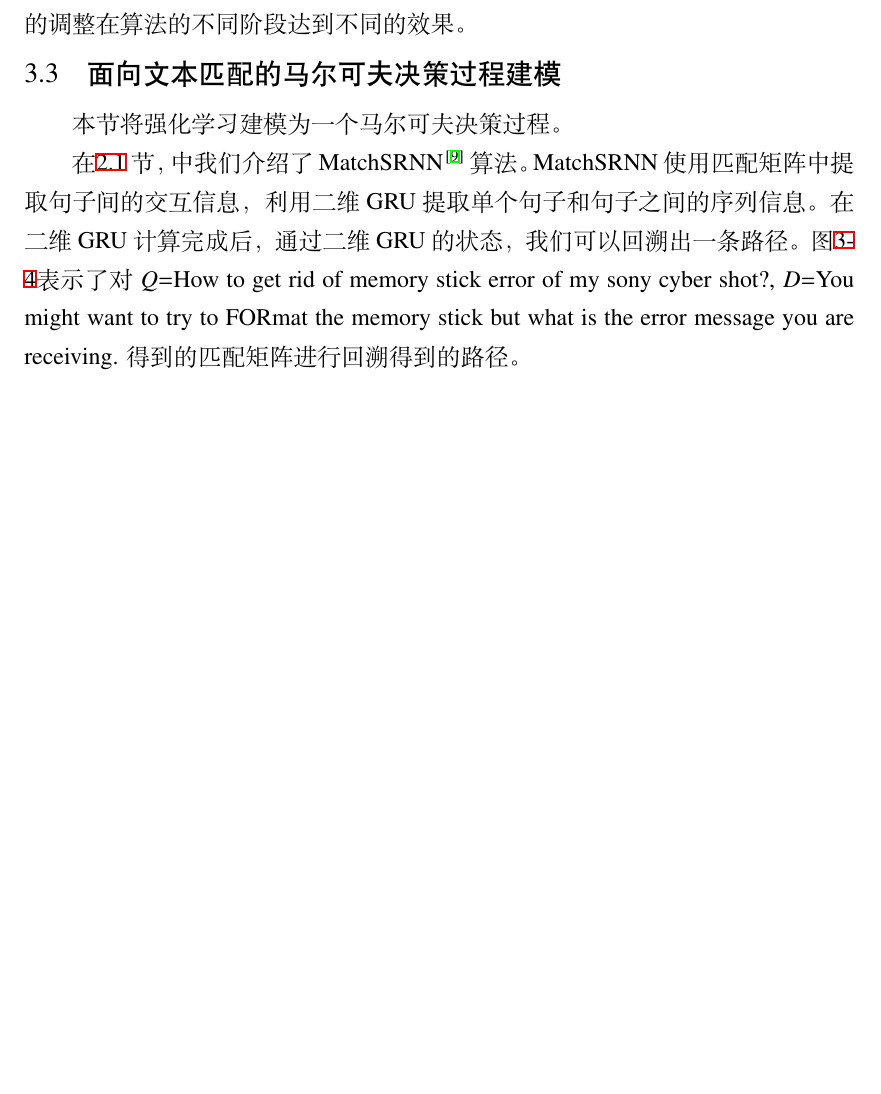
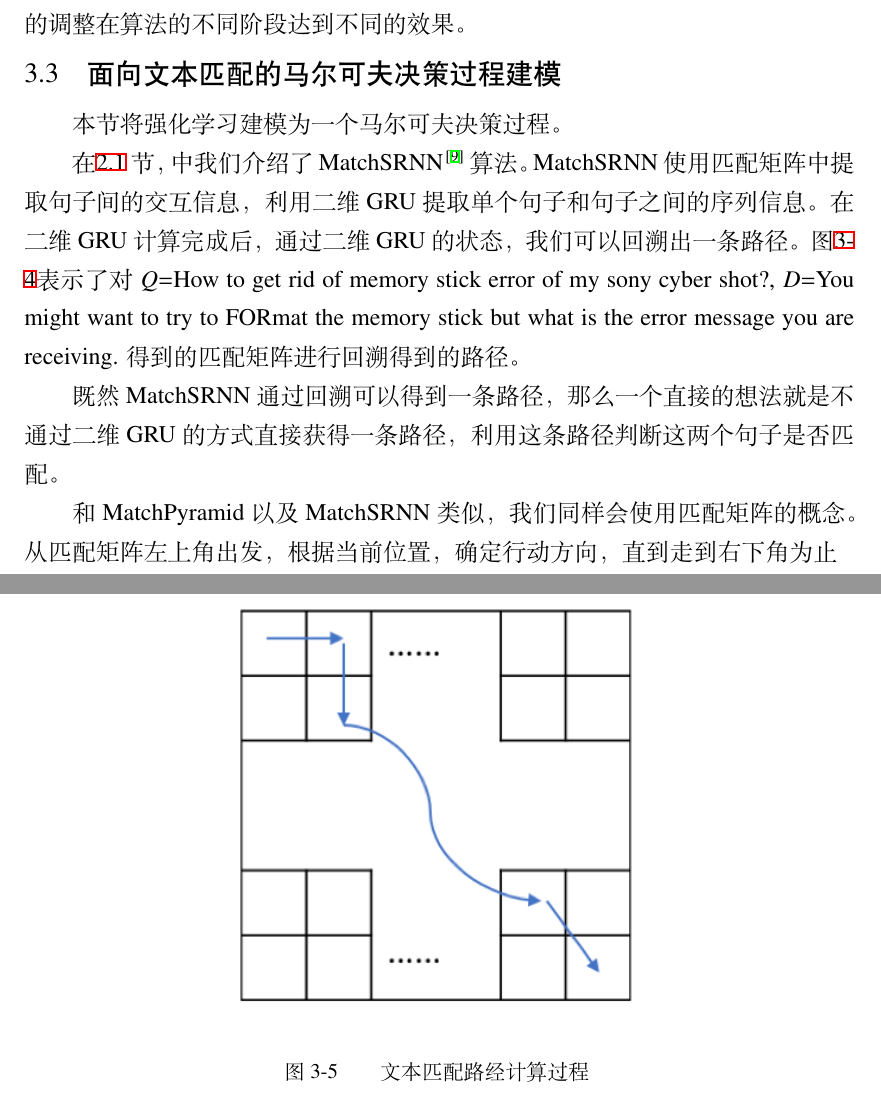
Before and after one commit to Adaxxi/thesis, a LaTeX thesis (tjumain.tex, which reads body.tex): part of page 26 of 34 before the commit and two parts of pages 26 and 27 of 34 after it, the two joined at a grey line, cut so that both start at the same text, the shorter picture padded with empty space. Compiled offline with XeLaTeX.

Commit message:
chapter3

```diff
--- a/body.tex
+++ b/body.tex
@@ -486,7 +486,17 @@ stick but what is the error message you are receiving. 得到的匹配矩阵进
   \vspace{1em}
 \end{figure}
 
+既然MatchSRNN通过回溯可以得到一条路径，那么一个直接的想法就是不通过二维GRU的方式直接获得一条路径，利用这条路径判断这两个句子是否匹配。
 
+\begin{figure}[!htbp]\centering
+\vspace{1em}
+  \includegraphics[width=0.5\linewidth]{figures/match_MDP}
+  \caption{文本匹配路经计算过程}
+  \label{fig:match_MDP}       % Give a unique label
+  \vspace{1em}
+\end{figure}
+
+和MatchPyramid以及MatchSRNN类似，我们同样会使用匹配矩阵的概念。从匹配矩阵左上角出发，根据当前位置，确定行动方向，直到走到右下角为止
 
 \chapter{基于价值迭代的文本匹配算法实现}
 
```
Also changed, not shown: tjumain.pdf, body.tex (2 more changed lines).
